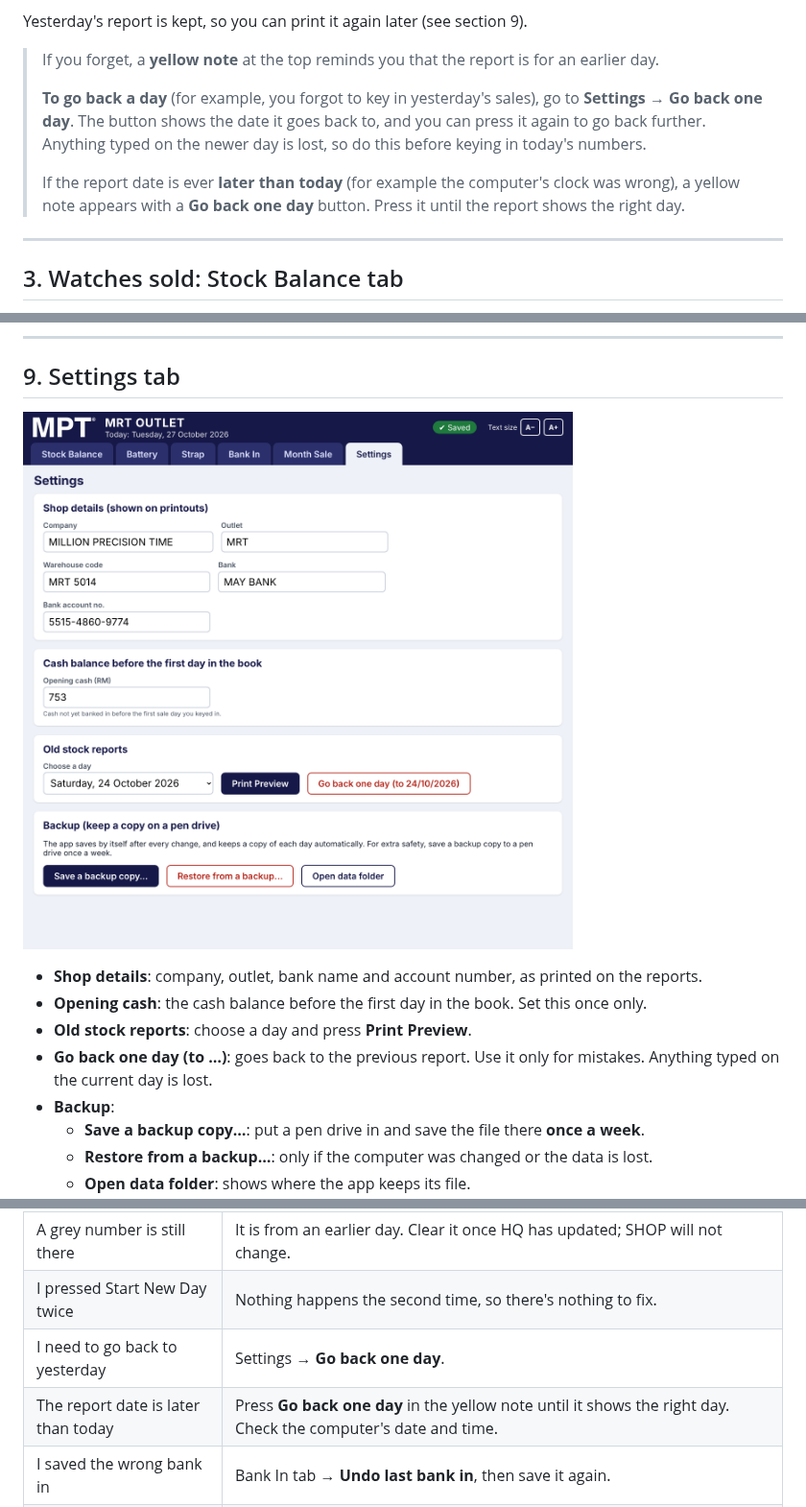
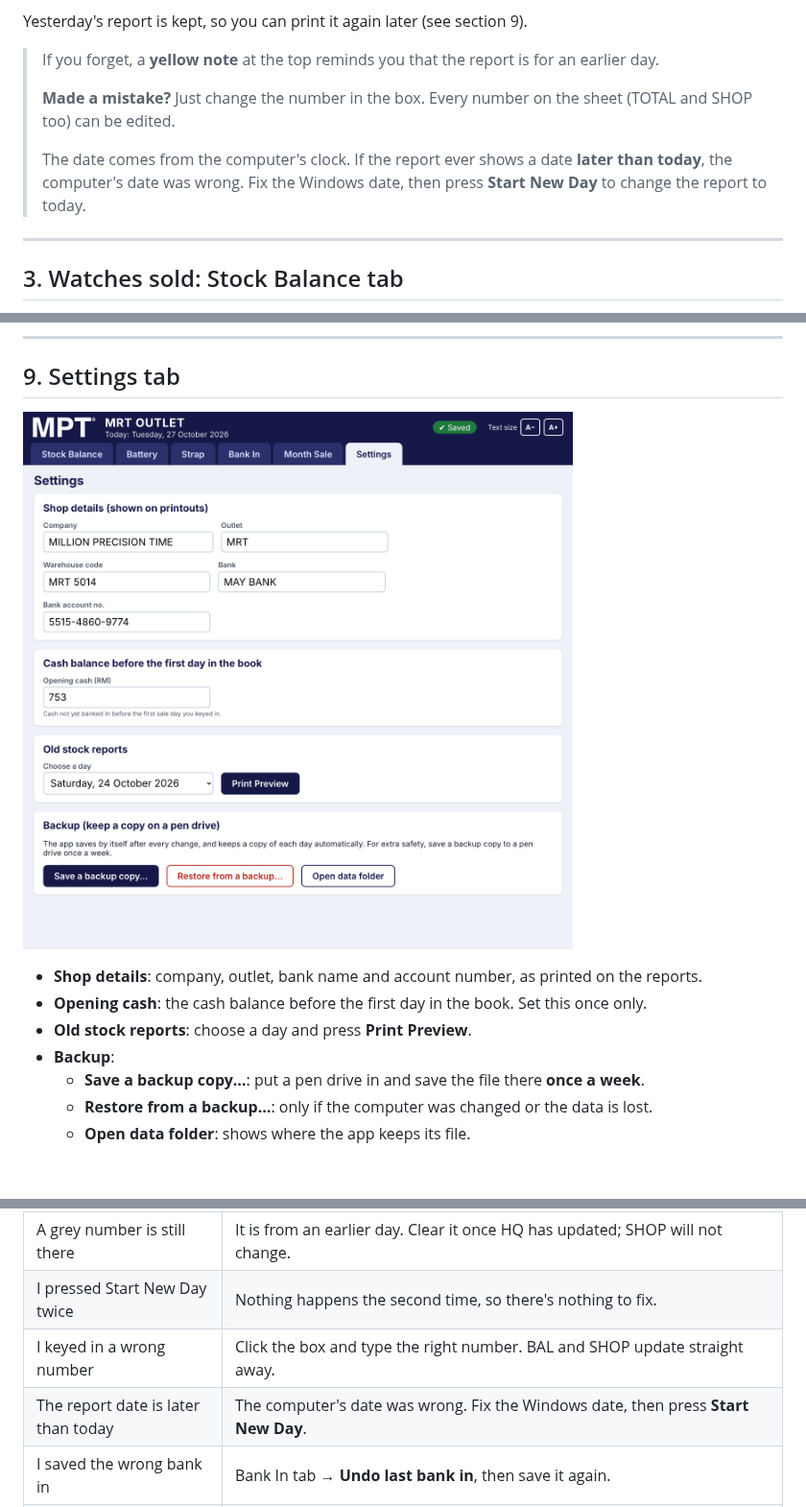
Before and after one commit to onyxtech26/MRT_project, a Markdown page: docs/USER_GUIDE.md, 3 parts joined by grey strips. Shown at 96% size. GitHub-like rendering; pictures changed too: docs/images/09-settings.png; blank space fills up the shorter version.

```diff
--- a/docs/USER_GUIDE.md
+++ b/docs/USER_GUIDE.md
@@ -65,13 +65,10 @@ Yesterday's report is kept, so you can print it again later (see section 9).
 
 > If you forget, a **yellow note** at the top reminds you that the report is for an earlier day.
 >
+> **Made a mistake?** Just change the number in the box. Every number on the sheet (TOTAL and SHOP too) can be edited.
 >
-> **To go back a day** (for example, you forgot to key in yesterday's sales), go to **Settings → Go back one day**.
-> The button shows the date it goes back to, and you can press it again to go back further.
-> Anything typed on the newer day is lost, so do this before keying in today's numbers.
->
-> If the report date is ever **later than today** (for example the computer's clock was wrong), a yellow note
-> appears with a **Go back one day** button. Press it until the report shows the right day.
+> The date comes from the computer's clock. If the report ever shows a date **later than today**, the computer's date
+> was wrong. Fix the Windows date, then press **Start New Day** to change the report to today.
 
 ---
 
@@ -246,7 +243,6 @@ Press **Edit list (add / remove items)**. You can add, rename, move or remove it
 - **Shop details**: company, outlet, bank name and account number, as printed on the reports.
 - **Opening cash**: the cash balance before the first day in the book. Set this once only.
 - **Old stock reports**: choose a day and press **Print Preview**.
-- **Go back one day (to …)**: goes back to the previous report. Use it only for mistakes. Anything typed on the current day is lost.
 - **Backup**:
   - **Save a backup copy…**: put a pen drive in and save the file there **once a week**.
   - **Restore from a backup…**: only if the computer was changed or the data is lost.
@@ -264,8 +260,8 @@ The app also keeps a copy **every day by itself** (the last 120 days).
 | BAL or SHOP looks wrong | Check TOTAL, S.OUT, TF IN, TF OUT and IN on that line. Did you press Start New Day today? |
 | A grey number is still there | It is from an earlier day. Clear it once HQ has updated; SHOP will not change. |
 | I pressed Start New Day twice | Nothing happens the second time, so there's nothing to fix. |
-| I need to go back to yesterday | Settings → **Go back one day**. |
-| The report date is later than today | Press **Go back one day** in the yellow note until it shows the right day. Check the computer's date and time. |
+| I keyed in a wrong number | Click the box and type the right number. BAL and SHOP update straight away. |
+| The report date is later than today | The computer's date was wrong. Fix the Windows date, then press **Start New Day**. |
 | I saved the wrong bank in | Bank In tab → **Undo last bank in**, then save it again. |
 | A day's sale is wrong | Bank In tab, choose the date, fix it, then **Update this day**. Or fix it in Month Sale. |
 | The writing is too small | Press **A+** at the top right. |
```
Also changed, not shown: docs/DEVELOPER.md (+1 -2 lines), 4 other files.
